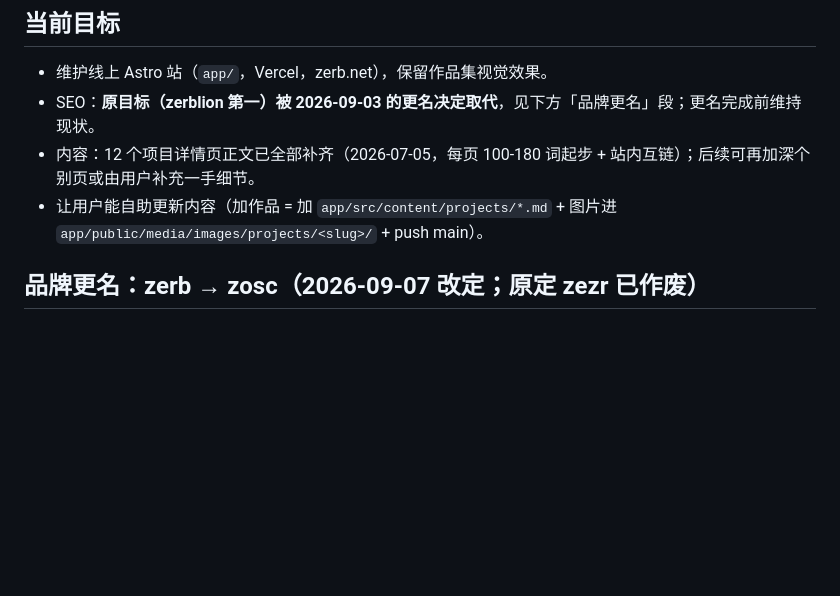
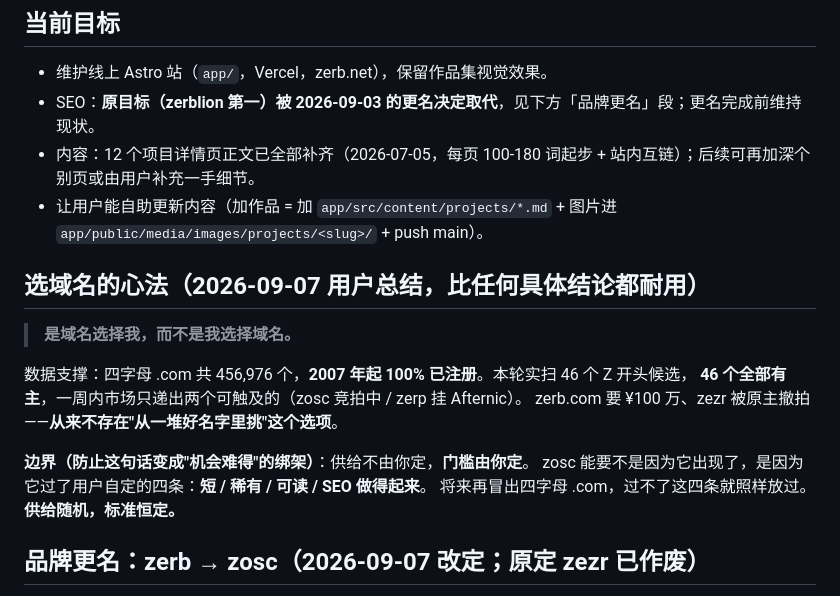
Before and after one commit to zerbLion/zerb-net, a Markdown page: docs/TODO.md, the part around the change. Rendered like a GitHub page; blank space fills up the shorter version.

Commit message:
docs: 记选域名心法——是域名选择我，不是我选择域名
四字母 .com 全球 100% 已注册，实扫 46 个 Z 开头候选全部有主，
一周内市场只递出两个可触及的。附边界条款：供给随机，标准恒定。

Co-Authored-By: Claude Opus 5 (1M context) <noreply@anthropic.com>
Claude-Session: https://claude.ai/code/session_01PXgxEmKxoTrfsurRVcwASK

```diff
--- a/docs/TODO.md
+++ b/docs/TODO.md
@@ -6,6 +6,18 @@
 - SEO：**原目标（zerblion 第一）被 2026-09-03 的更名决定取代**，见下方「品牌更名」段；更名完成前维持现状。
 - 内容：12 个项目详情页正文已全部补齐（2026-07-05，每页 100-180 词起步 + 站内互链）；后续可再加深个别页或由用户补充一手细节。
 - 让用户能自助更新内容（加作品 = 加 `app/src/content/projects/*.md` + 图片进 `app/public/media/images/projects/<slug>/` + push main）。
+
+## 选域名的心法（2026-09-07 用户总结，比任何具体结论都耐用）
+
+> **是域名选择我，而不是我选择域名。**
+
+数据支撑：四字母 .com 共 456,976 个，**2007 年起 100% 已注册**。本轮实扫 46 个 Z 开头候选，
+**46 个全部有主**，一周内市场只递出两个可触及的（zosc 竞拍中 / zerp 挂 Afternic）。
+zerb.com 要 ¥100 万、zezr 被原主撤拍——**从来不存在"从一堆好名字里挑"这个选项**。
+
+**边界（防止这句话变成"机会难得"的绑架）**：供给不由你定，**门槛由你定**。
+zosc 能要不是因为它出现了，是因为它过了用户自定的四条：**短 / 稀有 / 可读 / SEO 做得起来**。
+将来再冒出四字母 .com，过不了这四条就照样放过。**供给随机，标准恒定。**
 
 ## 品牌更名：zerb → zosc（2026-09-07 改定；原定 zezr 已作废）
 
```
